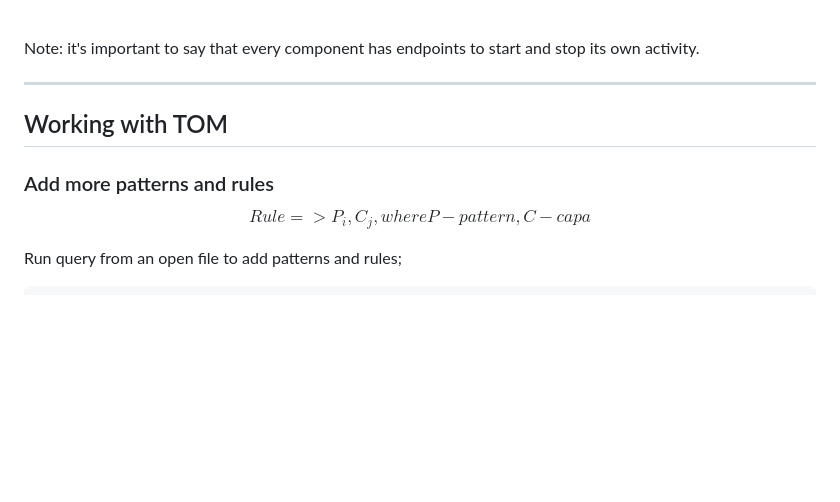
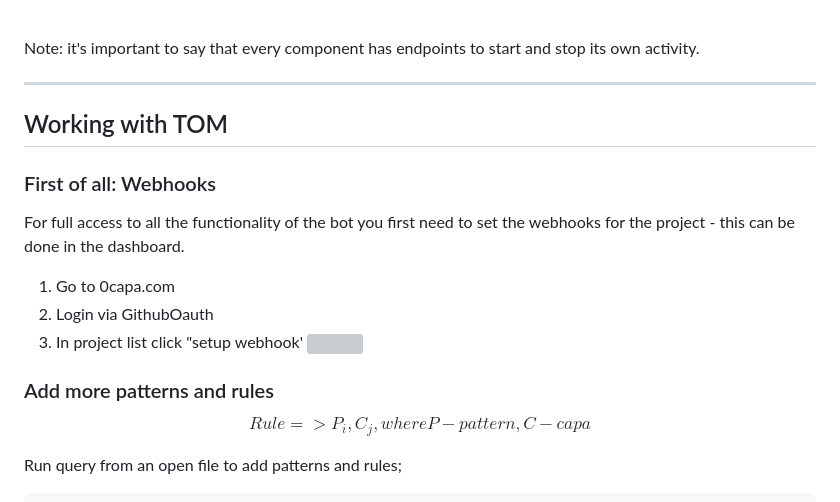
Before and after one commit to cqfn/0capa, a Markdown page: README.md, the part around the change. GitHub-like rendering; blank space fills up the shorter version; grey boxes are pictures that could not be loaded.

```diff
--- a/README.md
+++ b/README.md
@@ -82,8 +82,13 @@ ___
 
 
 ## Working with TOM
+### First of all: Webhooks
+For full access to all the functionality of the bot you first need to set the webhooks for the project - this can be done in the dashboard.
+1. Go to 0capa.com
+2. Login via GithubOauth
+3. In project list click "setup webhook'
+![](https://i.imgur.com/YrwjESV.png)
 ### Add more patterns and rules
-
 $$ Rule => {P_i, C_j}, where P - pattern, C - capa$$
 
 Run query from an open file to add patterns and rules;
```
